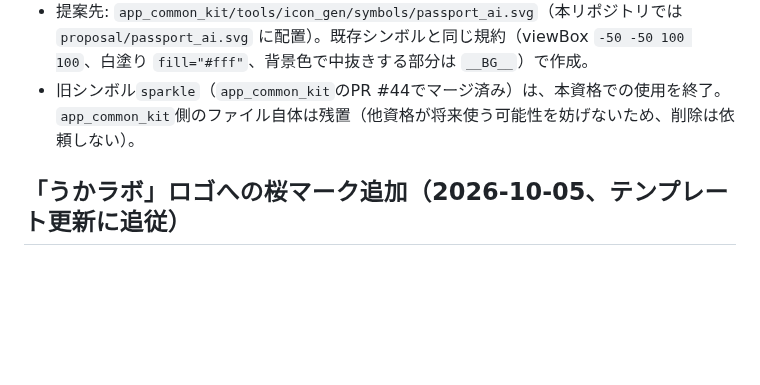
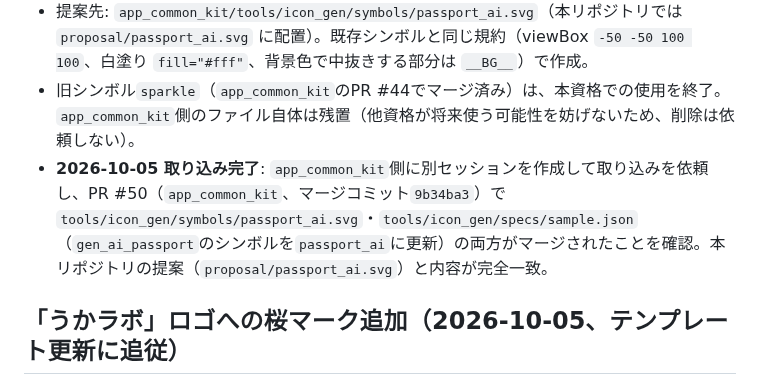
Before and after one commit to zka32101/ukalab-seisei-ai-passport, a Markdown page: store/icon/README.md, the part around the change. GitHub-like rendering; blank space fills up the shorter version.

Commit message:
app_common_kit側へのpassport_aiシンボル取り込み完了を記録
PR #50（app_common_kit）でマージ済み。

Co-Authored-By: Claude Sonnet 5 <noreply@anthropic.com>
Claude-Session: https://claude.ai/code/session_01SoZQ27KjXp996wtVgdqniA

```diff
--- a/store/icon/README.md
+++ b/store/icon/README.md
@@ -39,6 +39,7 @@
 - 検討の過程: 当初Canva（MCPツール経由）で画像生成を試みたが、`generate-image`が生成する高解像度画像（1264×1264相当）をMCP経由で取得する手段がなく、取得できたのは200×200のJPEGサムネイルのみだった。アイコンサイズに拡大するとノイズ・ギザギザが目立ち実用に耐えなかったため、同じ構図を手作業の高解像度SVGとして自作する方針に切り替えた。
 - 提案先: `app_common_kit/tools/icon_gen/symbols/passport_ai.svg`（本リポジトリでは `proposal/passport_ai.svg` に配置）。既存シンボルと同じ規約（viewBox `-50 -50 100 100`、白塗り `fill="#fff"`、背景色で中抜きする部分は `__BG__`）で作成。
 - 旧シンボル`sparkle`（`app_common_kit`のPR #44でマージ済み）は、本資格での使用を終了。`app_common_kit`側のファイル自体は残置（他資格が将来使う可能性を妨げないため、削除は依頼しない）。
+- **2026-10-05 取り込み完了**: `app_common_kit`側に別セッションを作成して取り込みを依頼し、PR #50（`app_common_kit`、マージコミット`9b34ba3`）で`tools/icon_gen/symbols/passport_ai.svg`・`tools/icon_gen/specs/sample.json`（`gen_ai_passport`のシンボルを`passport_ai`に更新）の両方がマージされたことを確認。本リポジトリの提案（`proposal/passport_ai.svg`）と内容が完全一致。
 
 ## 「うかラボ」ロゴへの桜マーク追加（2026-10-05、テンプレート更新に追従）
 
```
